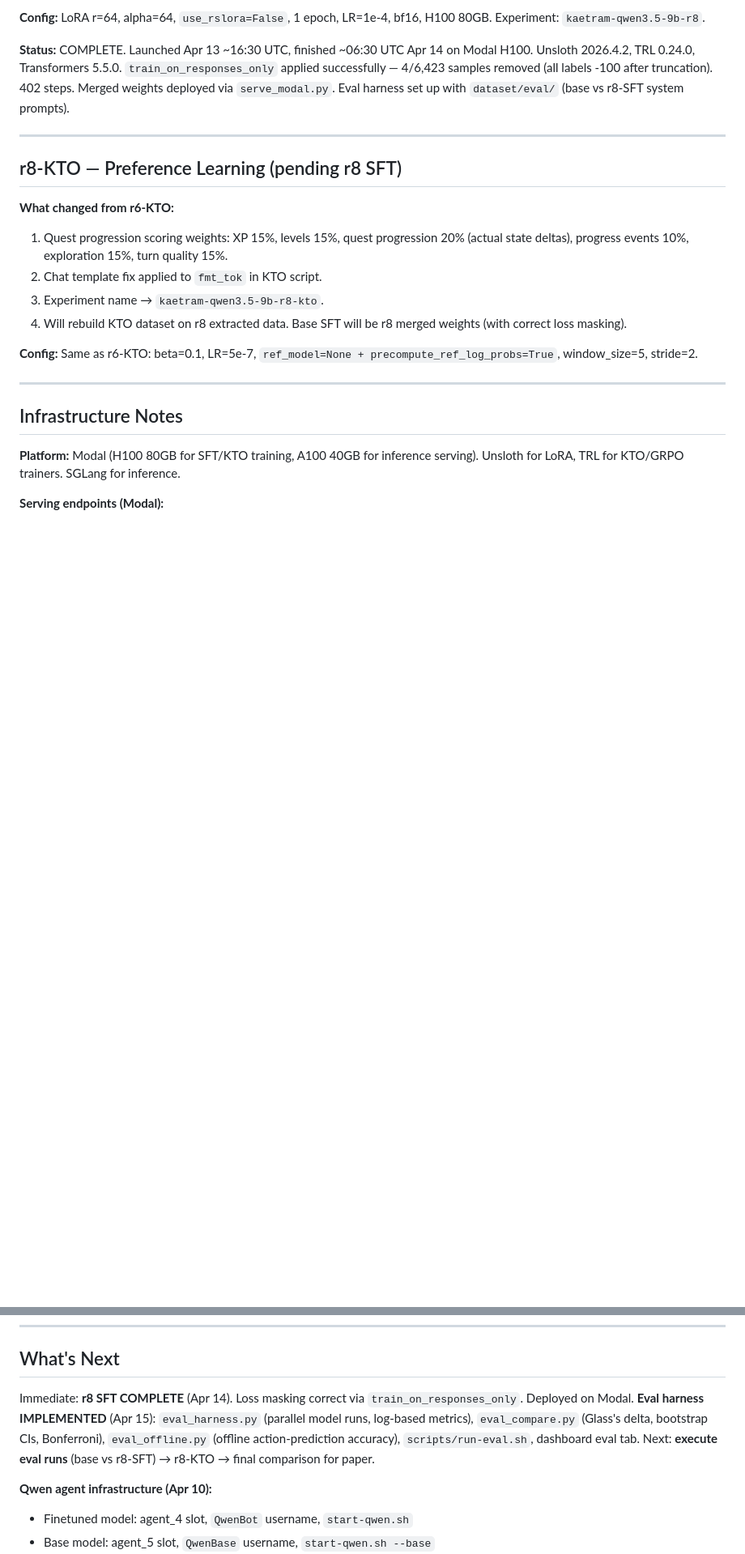
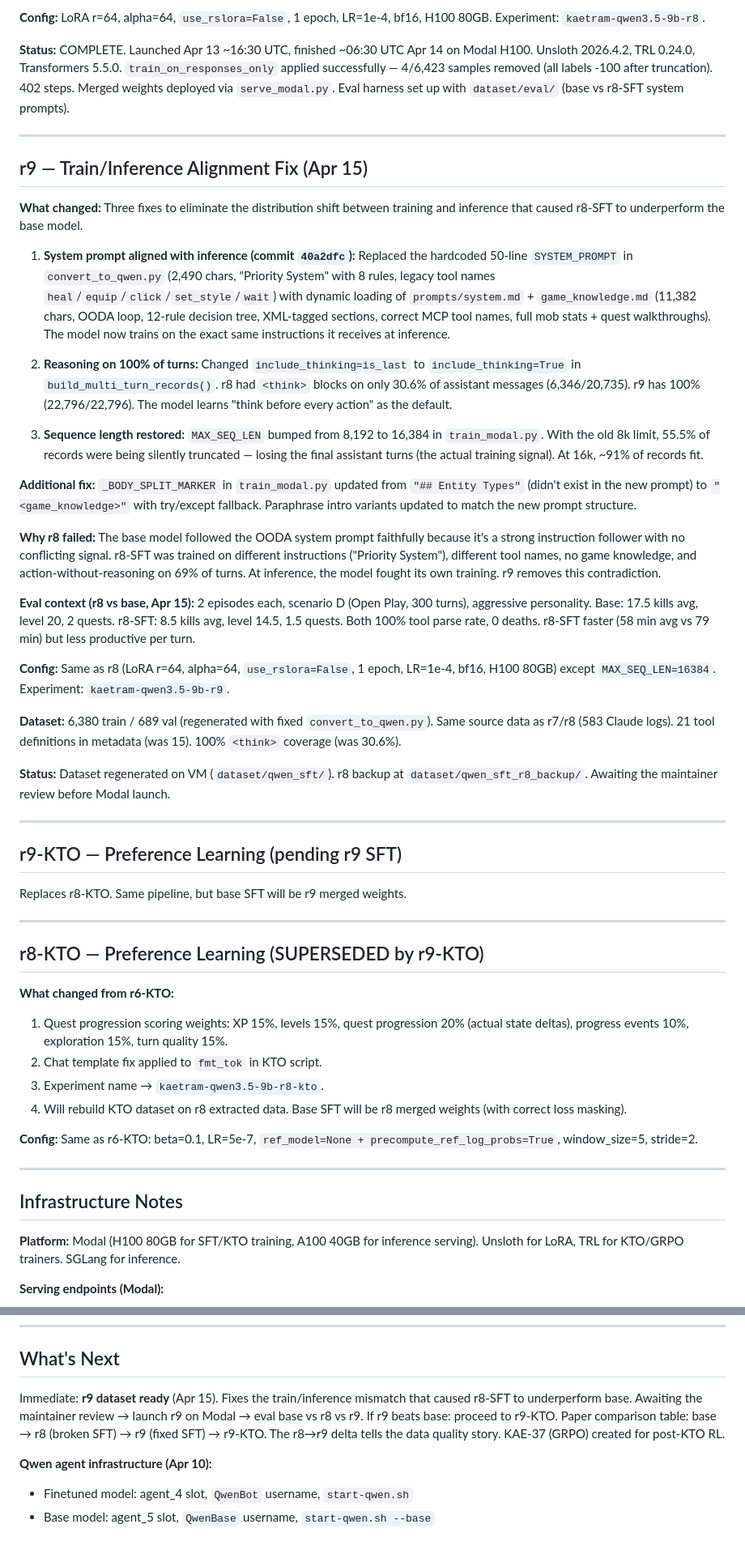
Before and after one commit to barathvelmu/kaetram-arena, a Markdown page: research/experiments/training-runs.md, 2 parts joined by grey strips. Shown at 81% size. GitHub-like rendering; blank space fills up the shorter version.

```diff
--- a/research/experiments/training-runs.md
+++ b/research/experiments/training-runs.md
@@ -120,7 +121,37 @@ History of all Qwen3.5-9B finetuning runs, from initial SFT through KTO preferen
 
 ---
 
-## r8-KTO — Preference Learning (pending r8 SFT)
+## r9 — Train/Inference Alignment Fix (Apr 15)
+
+**What changed:** Three fixes to eliminate the distribution shift between training and inference that caused r8-SFT to underperform the base model.
+
+1. **System prompt aligned with inference (commit `40a2dfc`):** Replaced the hardcoded 50-line `SYSTEM_PROMPT` in `convert_to_qwen.py` (2,490 chars, "Priority System" with 8 rules, legacy tool names `heal`/`equip`/`click`/`set_style`/`wait`) with dynamic loading of `prompts/system.md` + `game_knowledge.md` (11,382 chars, OODA loop, 12-rule decision tree, XML-tagged sections, correct MCP tool names, full mob stats + quest walkthroughs). The model now trains on the exact same instructions it receives at inference.
+
+2. **Reasoning on 100% of turns:** Changed `include_thinking=is_last` to `include_thinking=True` in `build_multi_turn_records()`. r8 had `<think>` blocks on only 30.6% of assistant messages (6,346/20,735). r9 has 100% (22,796/22,796). The model learns "think before every action" as the default.
+
+3. **Sequence length restored:** `MAX_SEQ_LEN` bumped from 8,192 to 16,384 in `train_modal.py`. With the old 8k limit, 55.5% of records were being silently truncated — losing the final assistant turns (the actual training signal). At 16k, ~91% of records fit.
+
+**Additional fix:** `_BODY_SPLIT_MARKER` in `train_modal.py` updated from `"## Entity Types"` (didn't exist in the new prompt) to `"<game_knowledge>"` with try/except fallback. Paraphrase intro variants updated to match the new prompt structure.
+
+**Why r8 failed:** The base model followed the OODA system prompt faithfully because it's a strong instruction follower with no conflicting signal. r8-SFT was trained on different instructions ("Priority System"), different tool names, no game knowledge, and action-without-reasoning on 69% of turns. At inference, the model fought its own training. r9 removes this contradiction.
+
+**Eval context (r8 vs base, Apr 15):** 2 episodes each, scenario D (Open Play, 300 turns), aggressive personality. Base: 17.5 kills avg, level 20, 2 quests. r8-SFT: 8.5 kills avg, level 14.5, 1.5 quests. Both 100% tool parse rate, 0 deaths. r8-SFT faster (58 min avg vs 79 min) but less productive per turn.
+
+**Config:** Same as r8 (LoRA r=64, alpha=64, `use_rslora=False`, 1 epoch, LR=1e-4, bf16, H100 80GB) except `MAX_SEQ_LEN=16384`. Experiment: `kaetram-qwen3.5-9b-r9`.
+
+**Dataset:** 6,380 train / 689 val (regenerated with fixed `convert_to_qwen.py`). Same source data as r7/r8 (583 Claude logs). 21 tool definitions in metadata (was 15). 100% `<think>` coverage (was 30.6%).
+
+**Status:** Dataset regenerated on VM (`dataset/qwen_sft/`). r8 backup at `dataset/qwen_sft_r8_backup/`. Awaiting the maintainer review before Modal launch.
+
+---
+
+## r9-KTO — Preference Learning (pending r9 SFT)
+
+Replaces r8-KTO. Same pipeline, but base SFT will be r9 merged weights.
+
+---
+
+## r8-KTO — Preference Learning (SUPERSEDED by r9-KTO)
 
 **What changed from r6-KTO:**
 1. Quest progression scoring weights: XP 15%, levels 15%, quest progression 20% (actual state deltas), progress events 10%, exploration 15%, turn quality 15%.
@@ -152,7 +183,7 @@ History of all Qwen3.5-9B finetuning runs, from initial SFT through KTO preferen
 
 ## What's Next
 
-Immediate: **r8 SFT COMPLETE** (Apr 14). Loss masking correct via `train_on_responses_only`. Deployed on Modal. **Eval harness IMPLEMENTED** (Apr 15): `eval_harness.py` (parallel model runs, log-based metrics), `eval_compare.py` (Glass's delta, bootstrap CIs, Bonferroni), `eval_offline.py` (offline action-prediction accuracy), `scripts/run-eval.sh`, dashboard eval tab. Next: **execute eval runs** (base vs r8-SFT) → r8-KTO → final comparison for paper.
+Immediate: **r9 dataset ready** (Apr 15). Fixes the train/inference mismatch that caused r8-SFT to underperform base. Awaiting the maintainer review → launch r9 on Modal → eval base vs r8 vs r9. If r9 beats base: proceed to r9-KTO. Paper comparison table: base → r8 (broken SFT) → r9 (fixed SFT) → r9-KTO. The r8→r9 delta tells the data quality story. KAE-37 (GRPO) created for post-KTO RL.
 
 **Qwen agent infrastructure (Apr 10):**
 - Finetuned model: agent_4 slot, `QwenBot` username, `start-qwen.sh`
```
Also changed, not shown: other parts of research/experiments/training-runs.md (+2 -1 lines), session_log.md (+19 -0 lines).
